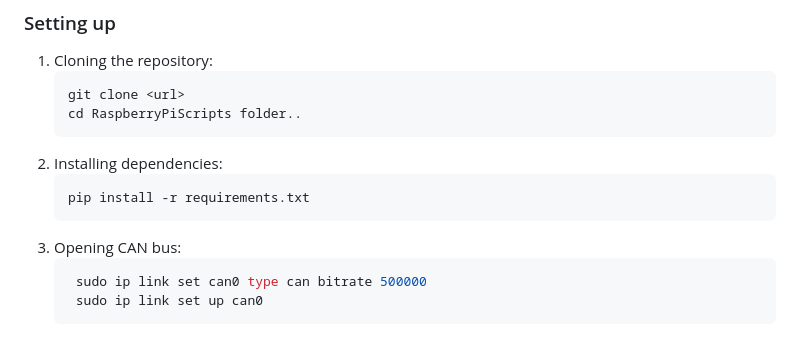
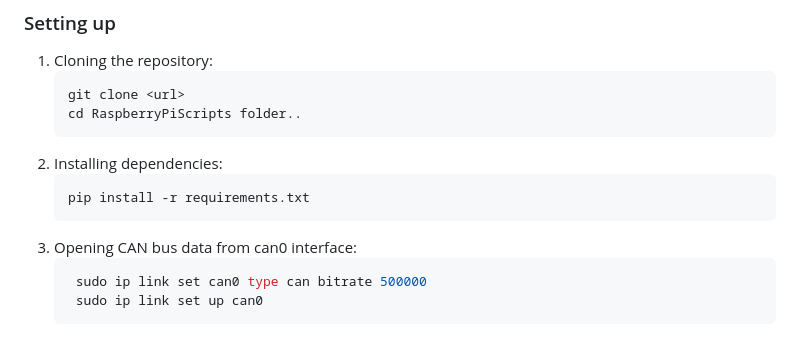
Before and after one commit to 6GVisible/OpenStreetMap_WebInterface, a Markdown page: RaspberryPiScripts/README.md, the part around the change. Drawn GitHub-style.

````diff
--- a/RaspberryPiScripts/README.md
+++ b/RaspberryPiScripts/README.md
@@ -116,7 +116,7 @@ interface= YOUR ADDRESS FROM ip a
     ```sh
     pip install -r requirements.txt
     ```
-3. Opening CAN bus:
+3. Opening CAN bus data from can0 interface:
    ```sh
     sudo ip link set can0 type can bitrate 500000
     sudo ip link set up can0
````
